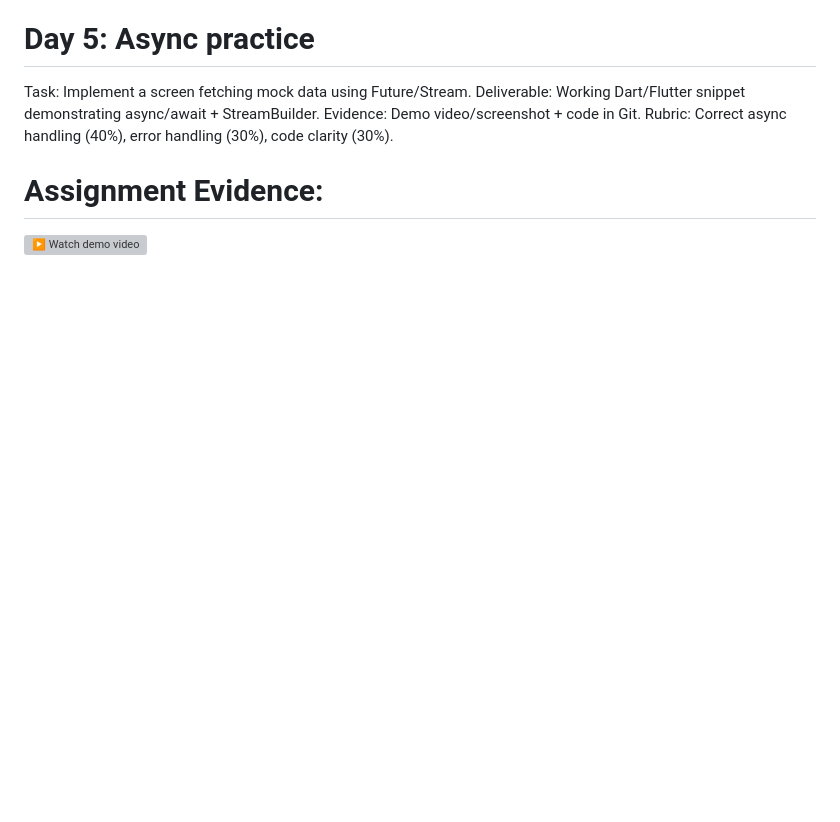
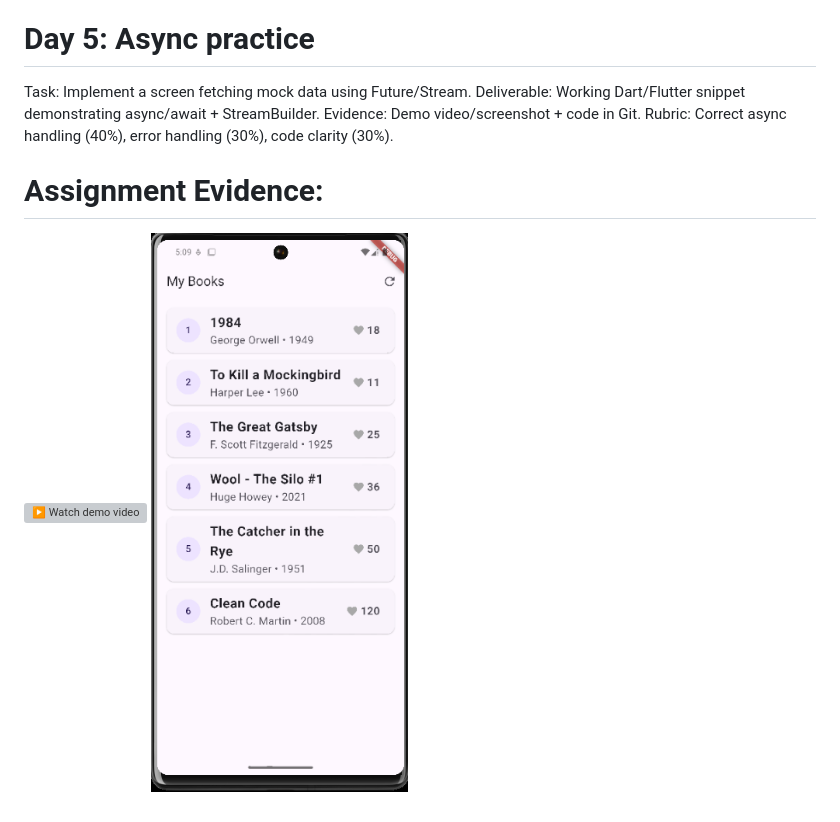
Before and after one commit to linhlq58/fast-track-flutter-fpt, a Markdown page: README.md, the part around the change. GitHub-like rendering; pictures changed too: assets/demo_app_book_fetching.png (added); blank space fills up the shorter version; grey boxes are pictures that could not be loaded.

Commit message:
Add screenshot

```diff
--- a/README.md
+++ b/README.md
@@ -109,3 +109,4 @@ Rubric: Correct async handling (40%), error handling (30%), code clarity (30%).
 
 # Assignment Evidence:
 ![▶️ Watch demo video](./assets/demo_app_book_fetching.mov)
+![▶️ Screenshot](./assets/demo_app_book_fetching.png)
```
Also changed, not shown: 1 other file.
